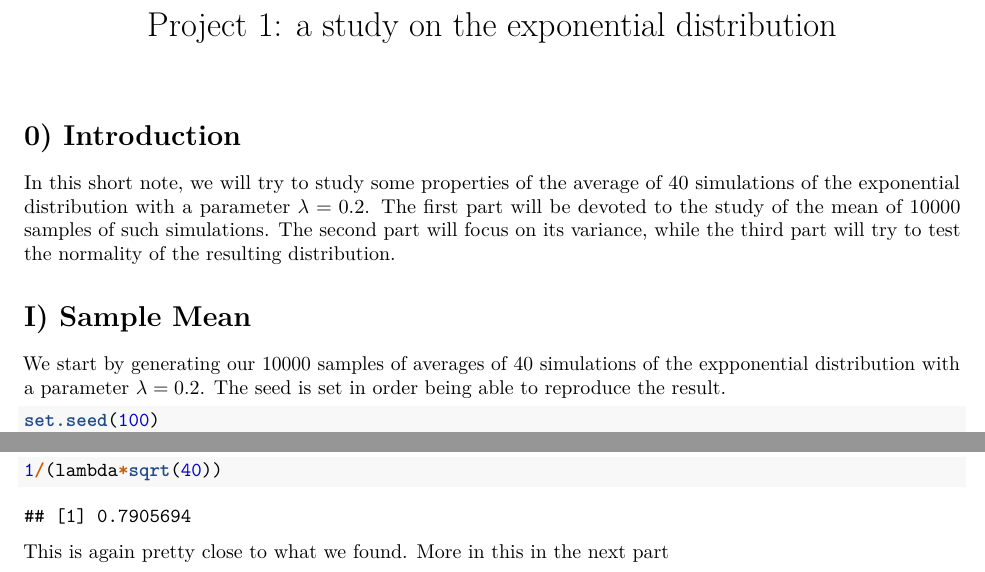
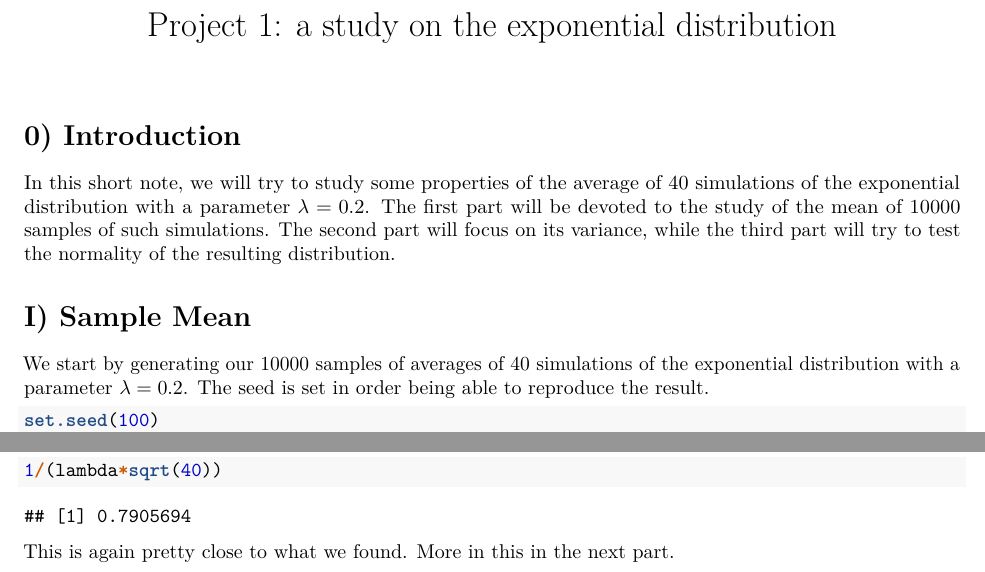
Before and after one commit to tomepel/Stat_inference, an R Markdown document (Stat_project_1.Rmd): two parts of page 1 of 3, joined at a grey line, cut so that both start at the same text. Rendered offline with R 4.5, knitr and Pandoc, then LaTeX, with nearby package versions.

Commit message:
Corrected smalltypos

````diff
--- a/Stat_project_1.Rmd
+++ b/Stat_project_1.Rmd
@@ -14,7 +14,7 @@ will try to test the normality of the resulting distribution.
 # I) Sample Mean
 
 We start by generating our 10000 samples of averages of 40 simulations
-of the expponential distribution with a parameter $\lambda=0.2$. The seed is set
+of the exponential distribution with a parameter $\lambda=0.2$. The seed is set
 in order being able to reproduce the result.
 
 ```{r}
@@ -52,7 +52,7 @@ of 40 simulations, we expect $1/(\lambda\,\sqrt{40})$. This is equal to
 ```{r}
 1/(lambda*sqrt(40))
 ```
-This is again pretty close to what we found. More in this in the next part
+This is again pretty close to what we found. More in this in the next part.
 
 # Normality of the resulting distribution
 
````
